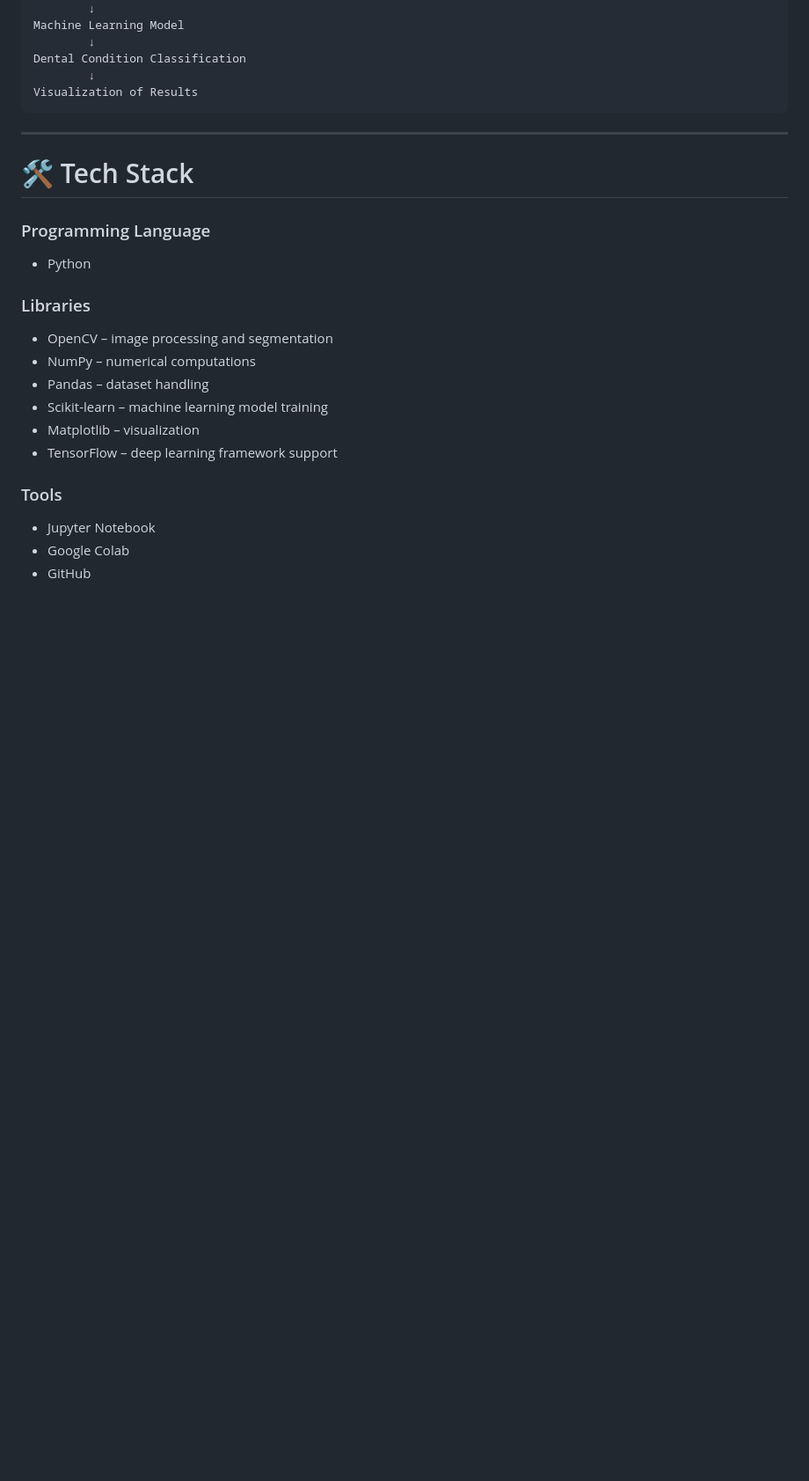
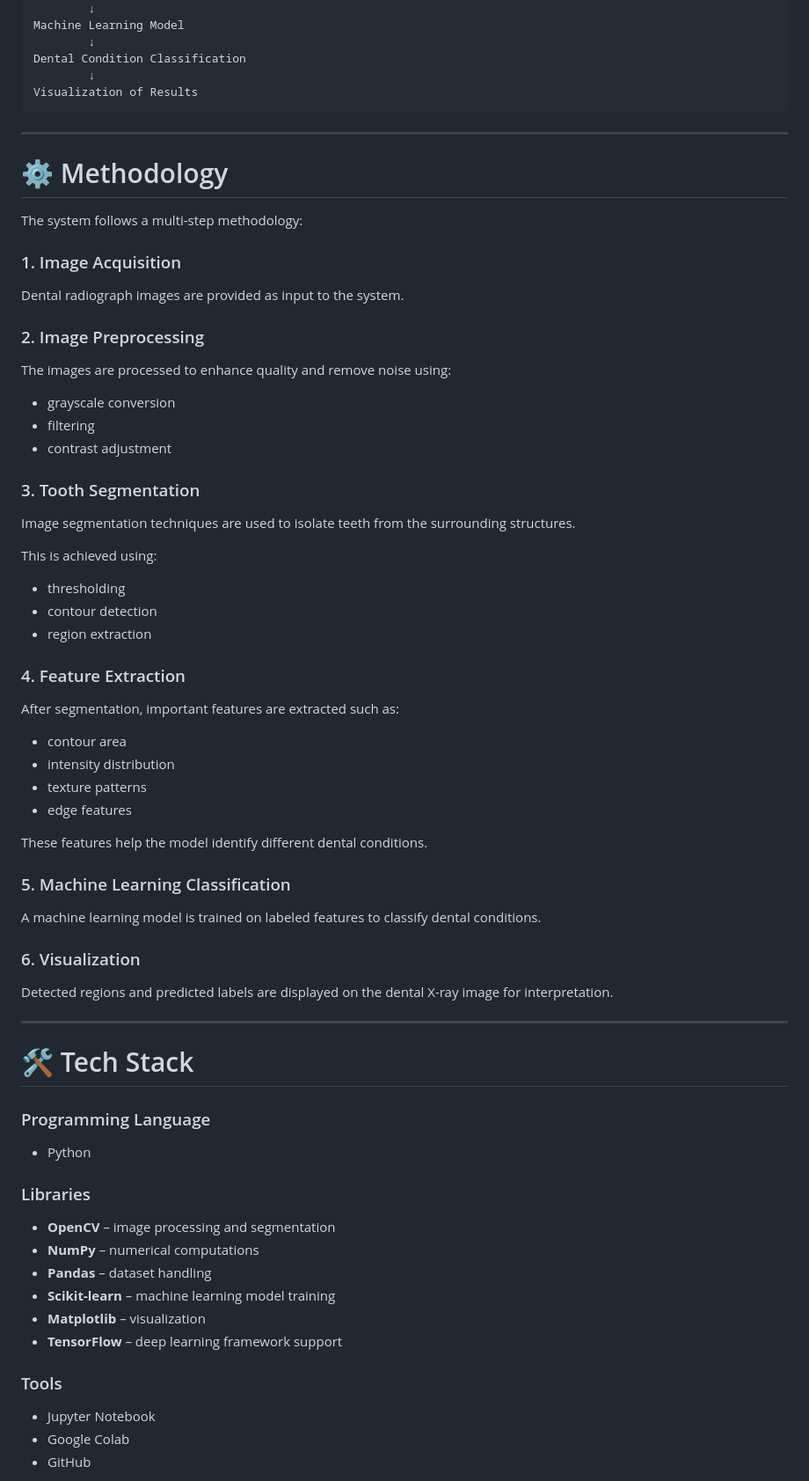
Before and after one commit to vardhineeditharak/AI-Based-Dental-Radiograph-Analysis-System, a Markdown page: README.md, the part around one of its changes. Shown at 88% size. GitHub-like rendering; blank space fills up the shorter version.

```diff
--- a/README.md
+++ b/README.md
@@ -47,6 +61,53 @@ Visualization of Results
 
 ---
 
+# ⚙️ Methodology
+
+The system follows a multi-step methodology:
+
+### 1. Image Acquisition
+
+Dental radiograph images are provided as input to the system.
+
+### 2. Image Preprocessing
+
+The images are processed to enhance quality and remove noise using:
+
+* grayscale conversion
+* filtering
+* contrast adjustment
+
+### 3. Tooth Segmentation
+
+Image segmentation techniques are used to isolate teeth from the surrounding structures.
+
+This is achieved using:
+
+* thresholding
+* contour detection
+* region extraction
+
+### 4. Feature Extraction
+
+After segmentation, important features are extracted such as:
+
+* contour area
+* intensity distribution
+* texture patterns
+* edge features
+
+These features help the model identify different dental conditions.
+
+### 5. Machine Learning Classification
+
+A machine learning model is trained on labeled features to classify dental conditions.
+
+### 6. Visualization
+
+Detected regions and predicted labels are displayed on the dental X-ray image for interpretation.
+
+---
+
 # 🛠️ Tech Stack
 
 ### Programming Language
@@ -55,12 +116,12 @@ Visualization of Results
 
 ### Libraries
 
-* OpenCV – image processing and segmentation
-* NumPy – numerical computations
-* Pandas – dataset handling
-* Scikit-learn – machine learning model training
-* Matplotlib – visualization
-* TensorFlow – deep learning framework support
+* **OpenCV** – image processing and segmentation
+* **NumPy** – numerical computations
+* **Pandas** – dataset handling
+* **Scikit-learn** – machine learning model training
+* **Matplotlib** – visualization
+* **TensorFlow** – deep learning framework support
 
 ### Tools
 
```
Also changed, not shown: other parts of README.md (+76 -36 lines).
